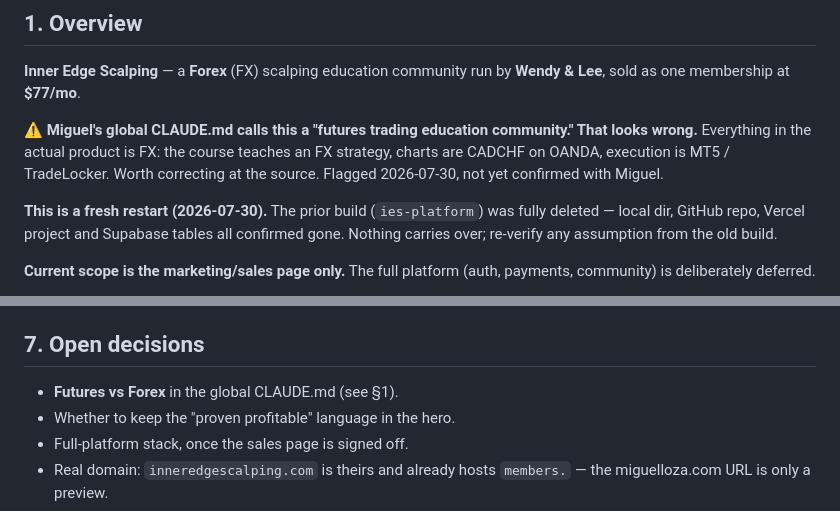
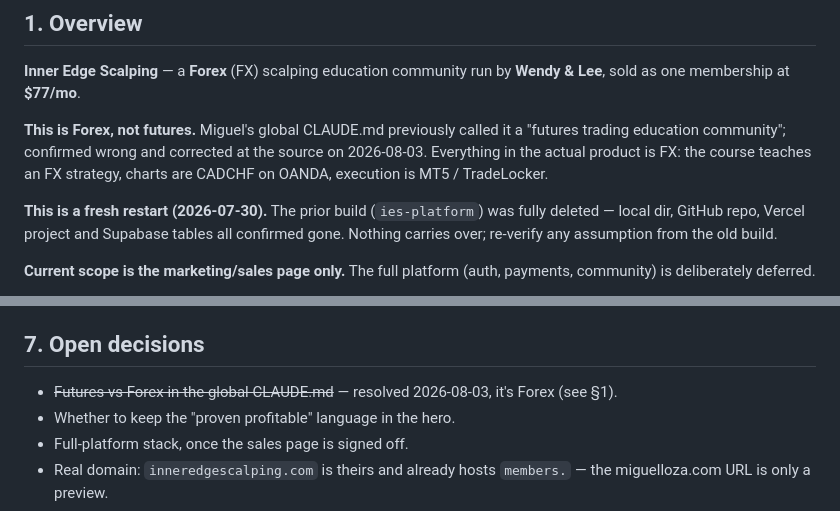
Before and after one commit to GroundworkHQ/inner-edge, a Markdown page: docs/REFERENCE.md, 2 parts joined by grey strips. GitHub-like rendering.

Commit message:
Confirm Inner Edge is Forex, not futures
Miguel confirmed the product is FX, not futures. Cleared the flag in
REFERENCE.md §1 and marked the open decision in §7 as resolved. The
global CLAUDE.md was corrected at the source in the same pass.

Co-Authored-By: Claude Opus 5 (1M context) <noreply@anthropic.com>

```diff
--- a/docs/REFERENCE.md
+++ b/docs/REFERENCE.md
@@ -5,7 +5,7 @@
 ## 1. Overview
 **Inner Edge Scalping** — a **Forex** (FX) scalping education community run by **Wendy & Lee**, sold as one membership at **$77/mo**.
 
-⚠️ **Miguel's global CLAUDE.md calls this a "futures trading education community." That looks wrong.** Everything in the actual product is FX: the course teaches an FX strategy, charts are CADCHF on OANDA, execution is MT5 / TradeLocker. Worth correcting at the source. Flagged 2026-07-30, not yet confirmed with Miguel.
+**This is Forex, not futures.** Miguel's global CLAUDE.md previously called it a "futures trading education community"; confirmed wrong and corrected at the source on 2026-08-03. Everything in the actual product is FX: the course teaches an FX strategy, charts are CADCHF on OANDA, execution is MT5 / TradeLocker.
 
 **This is a fresh restart (2026-07-30).** The prior build (`ies-platform`) was fully deleted — local dir, GitHub repo, Vercel project and Supabase tables all confirmed gone. Nothing carries over; re-verify any assumption from the old build.
 
@@ -103,7 +103,7 @@ Their real tagline **"Trade With Precision. Win With Edge."** is now the hero H1
 - Screenshot capture from the browser extension **fails past ~5000px scroll depth** on this page (fixed canvas + stacked `backdrop-filter`). The page is fine; verify deep sections by measuring the DOM instead.
 
 ## 7. Open decisions
-- **Futures vs Forex** in the global CLAUDE.md (see §1).
+- ~~Futures vs Forex in the global CLAUDE.md~~ — resolved 2026-08-03, it's Forex (see §1).
 - Whether to keep the "proven profitable" language in the hero.
 - Full-platform stack, once the sales page is signed off.
 - Real domain: `inneredgescalping.com` is theirs and already hosts `members.` — the miguelloza.com URL is only a preview.
```
